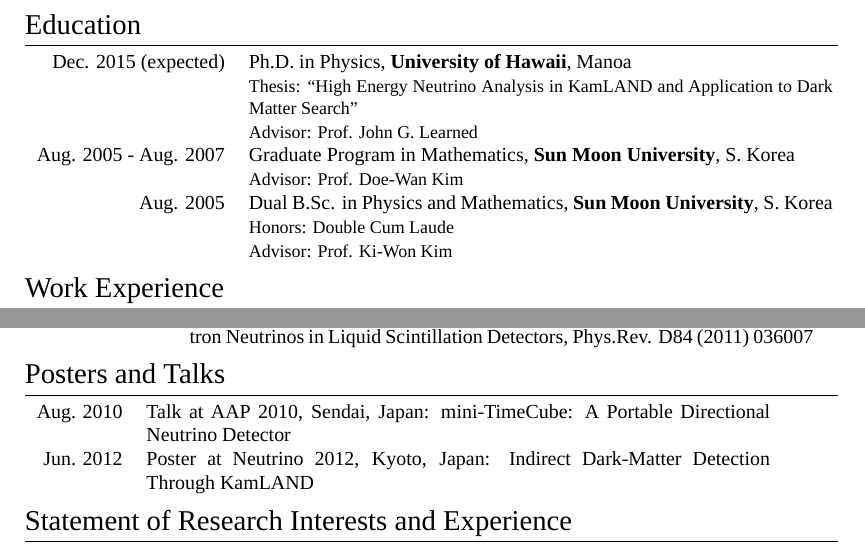
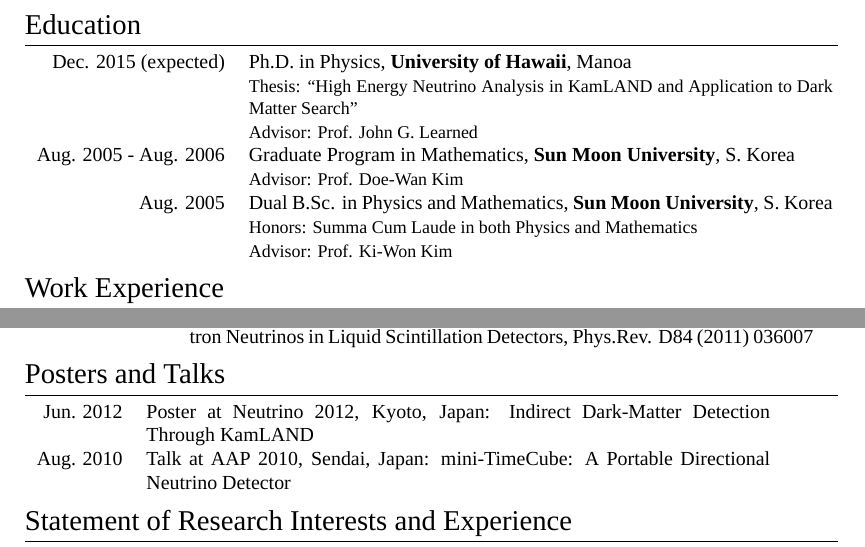
Before and after one commit to ElegantCosmos/cv, a LaTeX CV (cv_9.tex): two parts of pages 1 and 2 of 3, joined at a grey line, cut so that both start at the same text. Compiled offline with XeLaTeX; a missing font is replaced by an installed copy or a similar font.

Commit message:
Corrected Double Cum Laude honor statement.

```diff
--- a/cv_9.tex
+++ b/cv_9.tex
@@ -83,7 +83,7 @@
 
 %------------------------------------------------
 
-	\textsc{Aug.} 2005 - \textsc{Aug.} 2007 & Graduate Program in
+	\textsc{Aug.} 2005 - \textsc{Aug.} 2006 & Graduate Program in
 	\textsc{Mathematics}, \normalsize\textbf{Sun Moon University}, S.~Korea\\
 	& \small Advisor: Prof. Doe-Wan \textsc{Kim}\\
 
@@ -91,7 +91,7 @@
 
 	\textsc{Aug.} 2005 & Dual B.Sc. in \textsc{Physics} and
 	\textsc{Mathematics}, \textbf{Sun Moon University}, S.~Korea\\
-	& \small Honors: Double Cum Laude\\
+	& \small Honors: Summa Cum Laude in both Physics and Mathematics\\
 	& \small Advisor: Prof. Ki-Won \textsc{Kim}\\
 
 %------------------------------------------------
@@ -215,10 +215,10 @@
 
 \section{Posters and Talks}
 \begin{tabular}{rp{11cm}}
+	Jun. 2012 & Poster at Neutrino 2012, Kyoto, Japan: Indirect Dark-Matter
+	Detection Through KamLAND\\
 	Aug. 2010 & Talk at AAP 2010, Sendai, Japan: mini-TimeCube: A Portable
 	Directional Neutrino Detector\\
-	Jun. 2012 & Poster at Neutrino 2012, Kyoto, Japan: Indirect Dark-Matter
-	Detection Through KamLAND\\
 \end{tabular}
 
 %----------------------------------------------------------------------------------------
```
Also changed, not shown: cv_9.pdf.
